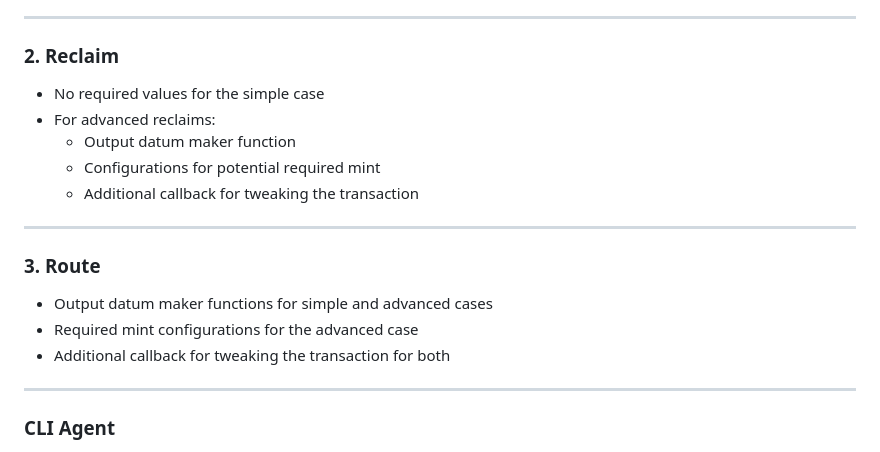
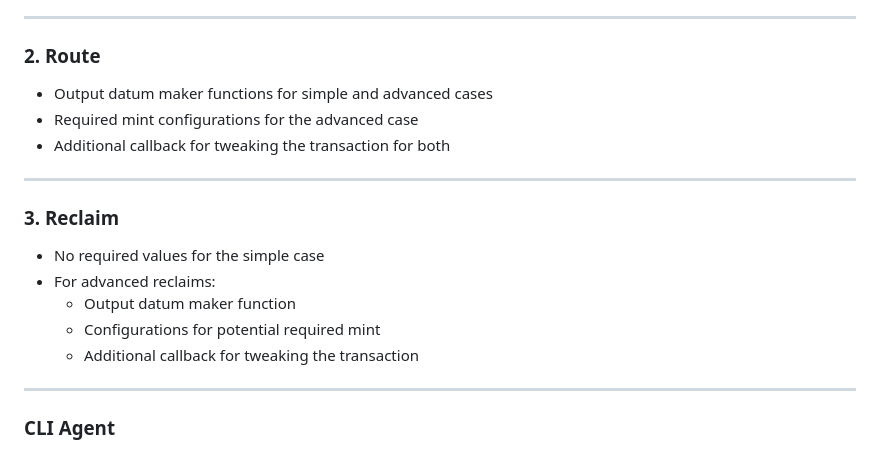
Before and after one commit to Anastasia-Labs/project-close-out-reports, a Markdown page: f10-smart-handles-closeout-report/slides/slides.md, the part around the change. Drawn GitHub-style.

```diff
--- a/f10-smart-handles-closeout-report/slides/slides.md
+++ b/f10-smart-handles-closeout-report/slides/slides.md
@@ -139,21 +139,21 @@ On-chain framework for using DApps without going through their official frontend
 
 ---
 
-### 2. Reclaim
+### 2. Route
+
+- Output datum maker functions for simple and advanced cases
+- Required mint configurations for the advanced case
+- Additional callback for tweaking the transaction for both
+
+---
+
+### 3. Reclaim
 
 - No required values for the simple case
 - For advanced reclaims:
     - Output datum maker function
     - Configurations for potential required mint
     - Additional callback for tweaking the transaction
-
----
-
-### 3. Route
-
-- Output datum maker functions for simple and advanced cases
-- Required mint configurations for the advanced case
-- Additional callback for tweaking the transaction for both
 
 ---
 
```
Also changed, not shown: f10-smart-handles-closeout-report/slides/README.md (+87 -0 lines).
